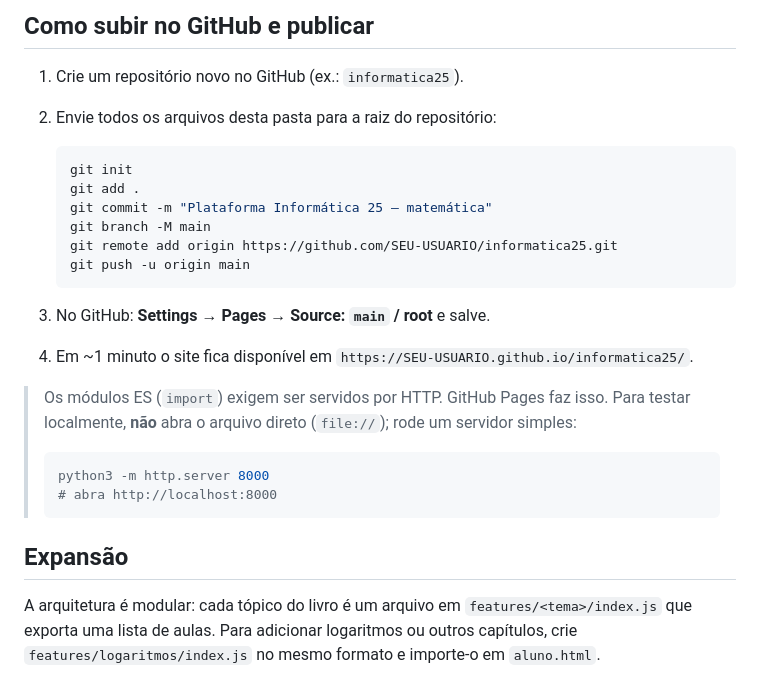
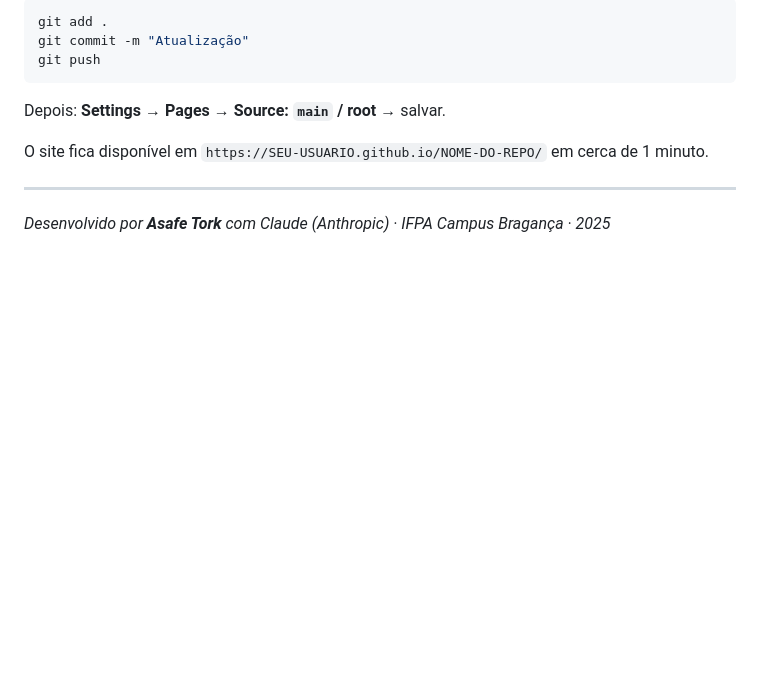
Before and after one commit to AsafeTork/Infor25-IFPA-Braganca-Matematica, a Markdown page: README.md, the part around one of its changes. Drawn GitHub-style; blank space fills up the shorter version.

````diff
--- a/README.md
+++ b/README.md
@@ -50,33 +143,14 @@ colocar um arquivo chamado `logo.png` (ou `.svg`) na raiz do repositório.
 
-## Como subir no GitHub e publicar
+```bash
+git add .
+git commit -m "Atualização"
+git push
+```
 
-1. Crie um repositório novo no GitHub (ex.: `informatica25`).
-2. Envie todos os arquivos desta pasta para a raiz do repositório:
+Depois: **Settings → Pages → Source: `main` / root** → salvar.
 
-   ```bash
-   git init
-   git add .
-   git commit -m "Plataforma Informática 25 — matemática"
-   git branch -M main
-   git remote add origin https://github.com/SEU-USUARIO/informatica25.git
-   git push -u origin main
-   ```
+O site fica disponível em `https://SEU-USUARIO.github.io/NOME-DO-REPO/` em cerca de 1 minuto.
 
-3. No GitHub: **Settings → Pages → Source: `main` / root** e salve.
-4. Em ~1 minuto o site fica disponível em
-   `https://SEU-USUARIO.github.io/informatica25/`.
+---
 
-> Os módulos ES (`import`) exigem ser servidos por HTTP. GitHub Pages faz isso.
-> Para testar localmente, **não** abra o arquivo direto (`file://`); rode um
-> servidor simples:
->
-> ```bash
-> python3 -m http.server 8000
-> # abra http://localhost:8000
-> ```
-
-## Expansão
-
-A arquitetura é modular: cada tópico do livro é um arquivo em `features/<tema>/index.js`
-que exporta uma lista de aulas. Para adicionar logaritmos ou outros capítulos, crie
-`features/logaritmos/index.js` no mesmo formato e importe-o em `aluno.html`.
+*Desenvolvido por **Asafe Tork** com Claude (Anthropic) · IFPA Campus Bragança · 2025*
````
Also changed, not shown: other parts of README.md (+126 -33 lines).
